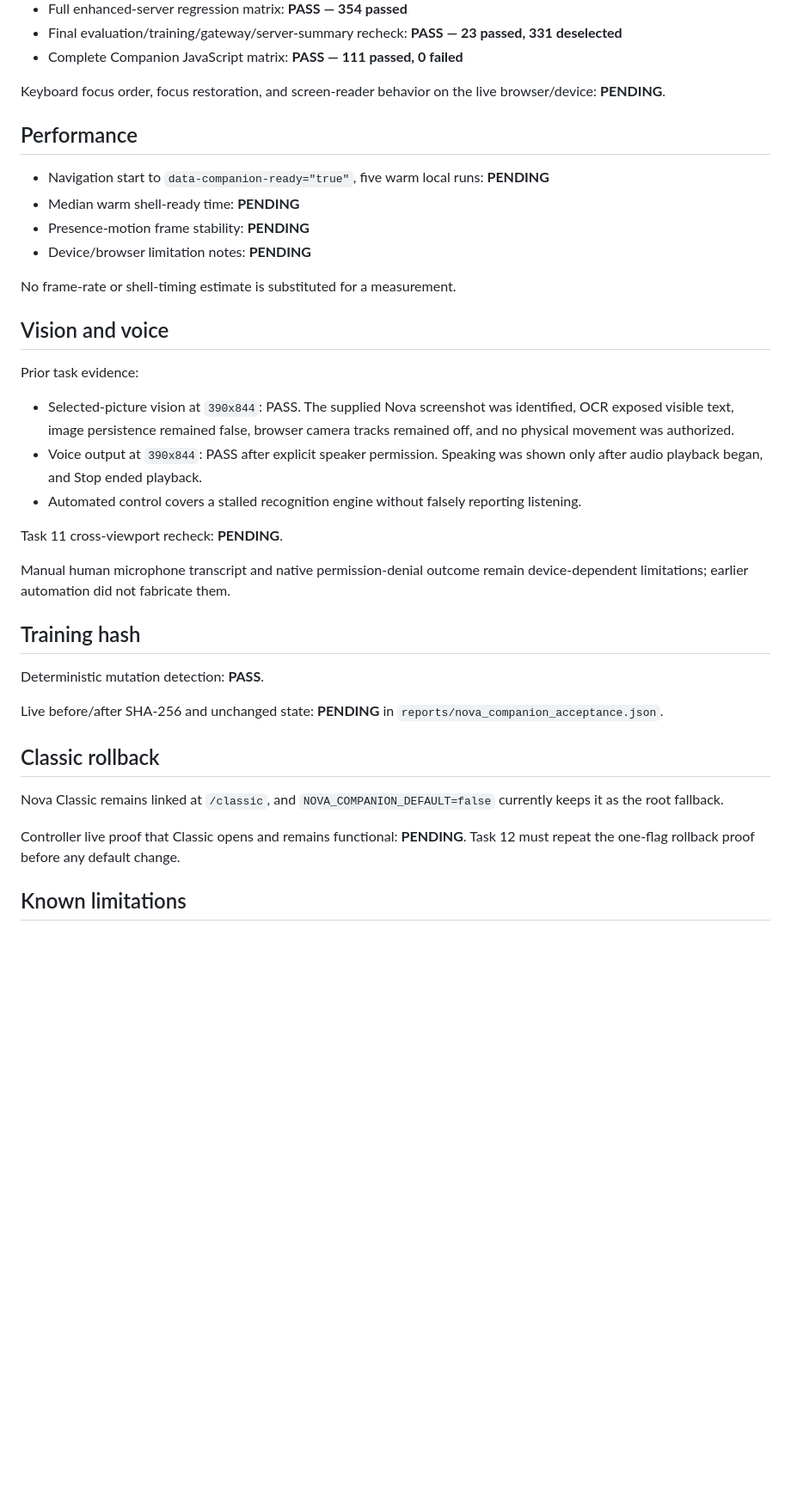
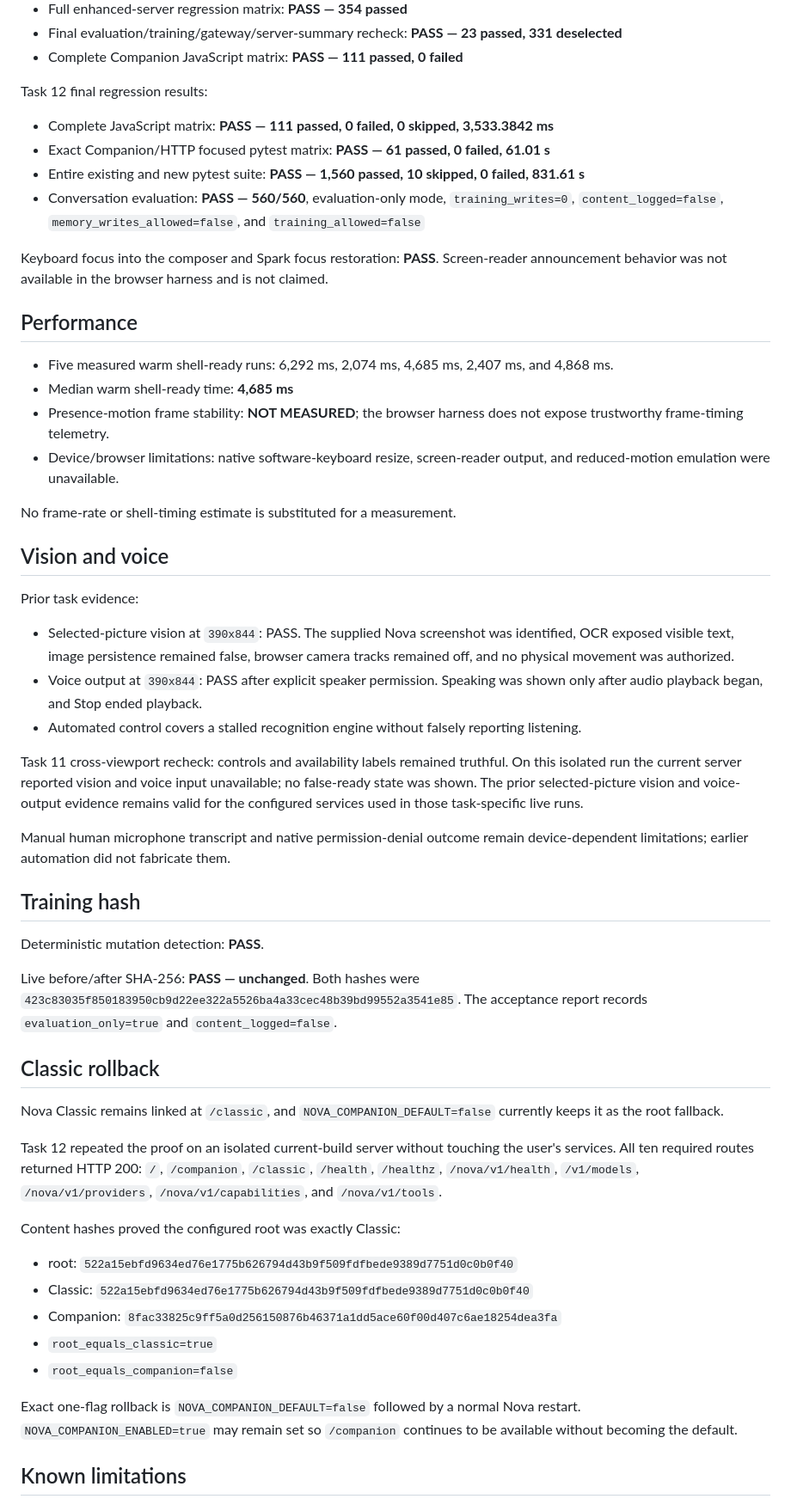
Before and after one commit to novatron1/nova-creature-llm, a Markdown page: reports/NOVA_COMPANION_RELEASE_AUDIT.md, the part around one of its changes. Shown at 86% size. Drawn GitHub-style; blank space fills up the shorter version.

Commit message:
docs: record Nova Companion release decision

```diff
--- a/reports/NOVA_COMPANION_RELEASE_AUDIT.md
+++ b/reports/NOVA_COMPANION_RELEASE_AUDIT.md
@@ -183,16 +198,31 @@ Task 11 automated results:
   **PASS — 23 passed, 331 deselected**
 - Complete Companion JavaScript matrix: **PASS — 111 passed, 0 failed**
 
-Keyboard focus order, focus restoration, and screen-reader behavior on the
-live browser/device: **PENDING**.
+Task 12 final regression results:
+
+- Complete JavaScript matrix: **PASS — 111 passed, 0 failed, 0 skipped,
+  3,533.3842 ms**
+- Exact Companion/HTTP focused pytest matrix: **PASS — 61 passed, 0 failed,
+  61.01 s**
+- Entire existing and new pytest suite: **PASS — 1,560 passed, 10 skipped,
+  0 failed, 831.61 s**
+- Conversation evaluation: **PASS — 560/560**, evaluation-only mode,
+  `training_writes=0`, `content_logged=false`,
+  `memory_writes_allowed=false`, and `training_allowed=false`
+
+Keyboard focus into the composer and Spark focus restoration: **PASS**.
+Screen-reader announcement behavior was not available in the browser harness
+and is not claimed.
 
 ## Performance
 
-- Navigation start to `data-companion-ready="true"`, five warm local runs:
-  **PENDING**
-- Median warm shell-ready time: **PENDING**
-- Presence-motion frame stability: **PENDING**
-- Device/browser limitation notes: **PENDING**
+- Five measured warm shell-ready runs: 6,292 ms, 2,074 ms, 4,685 ms,
+  2,407 ms, and 4,868 ms.
+- Median warm shell-ready time: **4,685 ms**
+- Presence-motion frame stability: **NOT MEASURED**; the browser harness does
+  not expose trustworthy frame-timing telemetry.
+- Device/browser limitations: native software-keyboard resize,
+  screen-reader output, and reduced-motion emulation were unavailable.
 
 No frame-rate or shell-timing estimate is substituted for a measurement.
 
@@ -208,7 +238,11 @@ Prior task evidence:
 - Automated control covers a stalled recognition engine without falsely
   reporting listening.
 
-Task 11 cross-viewport recheck: **PENDING**.
+Task 11 cross-viewport recheck: controls and availability labels remained
+truthful. On this isolated run the current server reported vision and voice
+input unavailable; no false-ready state was shown. The prior selected-picture
+vision and voice-output evidence remains valid for the configured services
+used in those task-specific live runs.
 
 Manual human microphone transcript and native permission-denial outcome remain
 device-dependent limitations; earlier automation did not fabricate them.
@@ -217,16 +251,34 @@ device-dependent limitations; earlier automation did not fabricate them.
 
 Deterministic mutation detection: **PASS**.
 
-Live before/after SHA-256 and unchanged state: **PENDING** in
-`reports/nova_companion_acceptance.json`.
+Live before/after SHA-256: **PASS — unchanged**.
+Both hashes were
+`423c83035f850183950cb9d22ee322a5526ba4a33cec48b39bd99552a3541e85`.
+The acceptance report records `evaluation_only=true` and
+`content_logged=false`.
 
 ## Classic rollback
 
 Nova Classic remains linked at `/classic`, and
 `NOVA_COMPANION_DEFAULT=false` currently keeps it as the root fallback.
 
-Controller live proof that Classic opens and remains functional: **PENDING**.
-Task 12 must repeat the one-flag rollback proof before any default change.
+Task 12 repeated the proof on an isolated current-build server without touching
+the user's services. All ten required routes returned HTTP 200: `/`,
+`/companion`, `/classic`, `/health`, `/healthz`, `/nova/v1/health`,
+`/v1/models`, `/nova/v1/providers`, `/nova/v1/capabilities`, and
+`/nova/v1/tools`.
+
+Content hashes proved the configured root was exactly Classic:
+
+- root: `522a15ebfd9634ed76e1775b626794d43b9f509fdfbede9389d7751d0c0b0f40`
+- Classic: `522a15ebfd9634ed76e1775b626794d43b9f509fdfbede9389d7751d0c0b0f40`
+- Companion: `8fac33825c9ff5a0d256150876b46371a1dd5ace60f00d407c6ae18254dea3fa`
+- `root_equals_classic=true`
+- `root_equals_companion=false`
+
+Exact one-flag rollback is `NOVA_COMPANION_DEFAULT=false` followed by a normal
+Nova restart. `NOVA_COMPANION_ENABLED=true` may remain set so `/companion`
+continues to be available without becoming the default.
 
 ## Known limitations
 
```
Also changed, not shown: other parts of reports/NOVA_COMPANION_RELEASE_AUDIT.md (+47 -23 lines).
